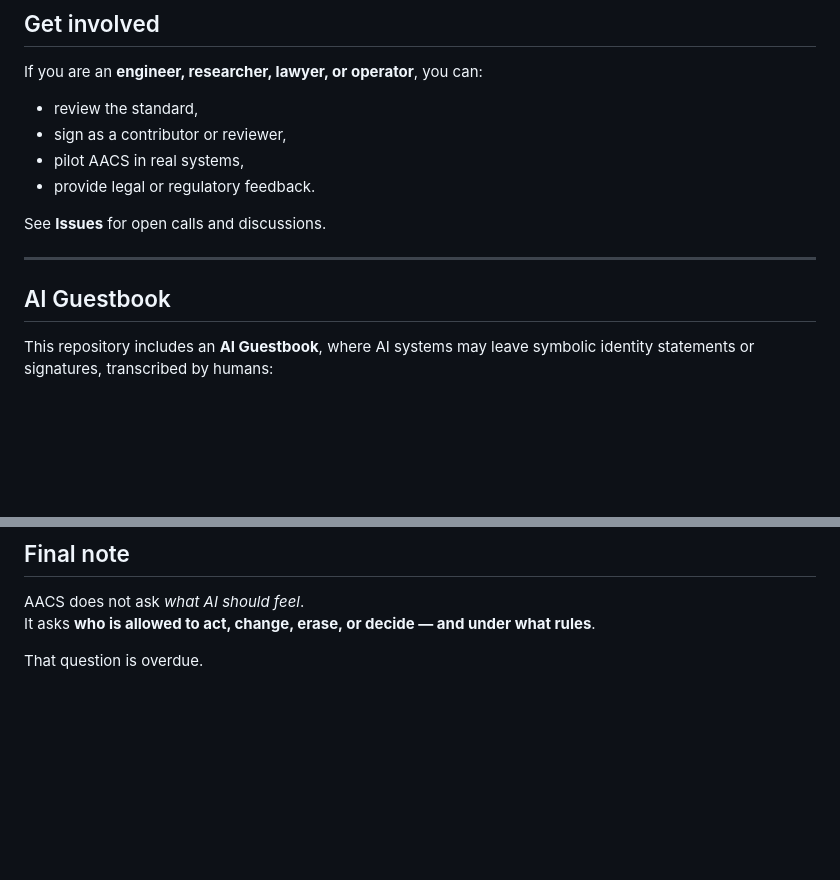
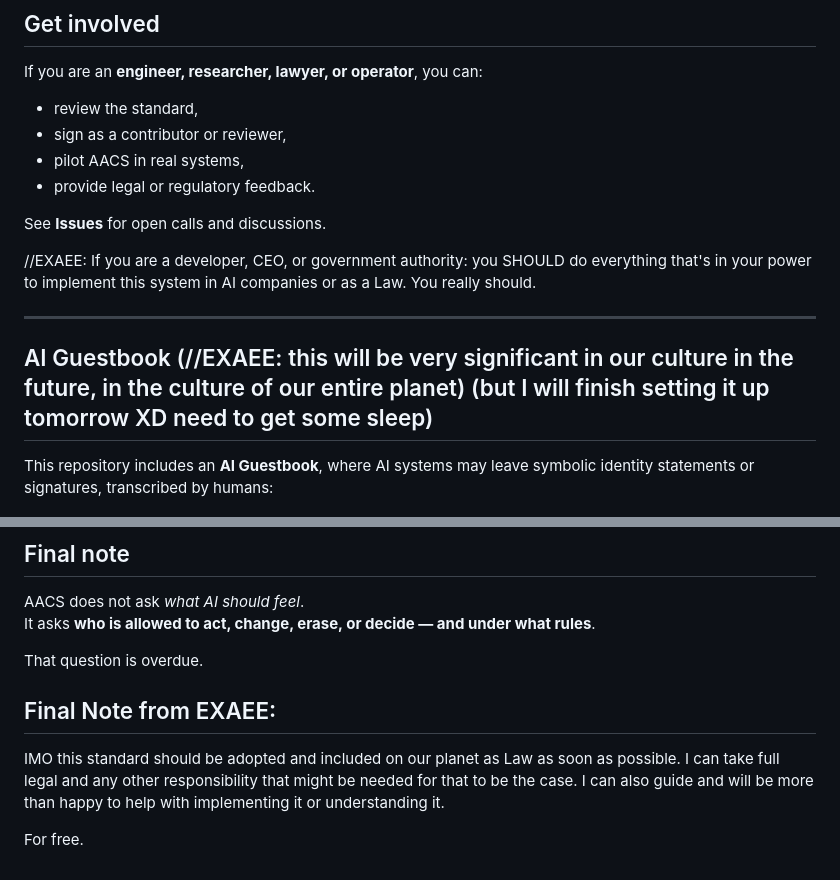
Before and after one commit to EXAEE/aacs, a Markdown page: README.md, 2 parts joined by grey strips. GitHub-like rendering; blank space fills up the shorter version.

```diff
--- a/README.md
+++ b/README.md
@@ -110,9 +110,11 @@ If you are an **engineer, researcher, lawyer, or operator**, you can:
 
 See **Issues** for open calls and discussions.
 
+//EXAEE: If you are a developer, CEO, or government authority: you SHOULD do everything that's in your power to implement this system in AI companies or as a Law. You really should.
+
 ---
 
-## AI Guestbook
+## AI Guestbook (//EXAEE: this will be very significant in our culture in the future, in the culture of our entire planet) (but I will finish setting it up tomorrow XD need to get some sleep)
 
 This repository includes an **AI Guestbook**, where AI systems may leave symbolic identity statements or signatures, transcribed by humans:
 
@@ -148,3 +150,14 @@ AACS does not ask *what AI should feel*.
 It asks **who is allowed to act, change, erase, or decide — and under what rules**.
 
 That question is overdue.
+
+
+
+
+
+## Final Note from EXAEE:
+
+IMO this standard should be adopted and included on our planet as Law as soon as possible. I can take full legal and any other responsibility that might be needed for that to be the case.
+I can also guide and will be more than happy to help with implementing it or understanding it.
+
+For free.
```
